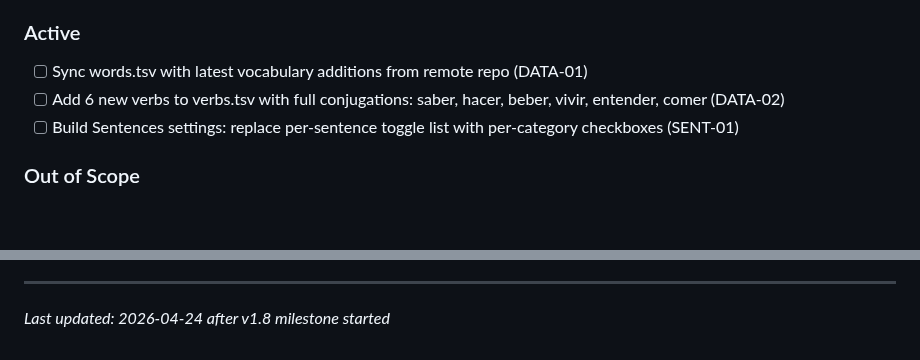
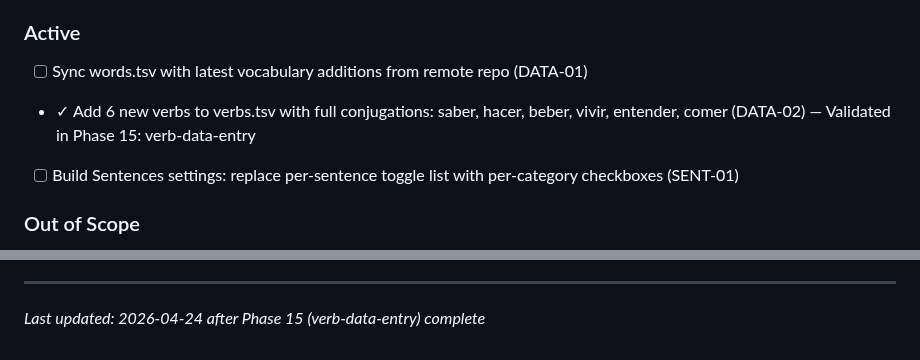
Before and after one commit to adriemel/tap-to-vocab, a Markdown page: .planning/PROJECT.md, 2 parts joined by grey strips. Drawn GitHub-style; blank space fills up the shorter version.

Commit message:
docs(phase-15): evolve PROJECT.md after phase completion
Co-Authored-By: Claude Sonnet 4.6 <noreply@anthropic.com>

```diff
--- a/.planning/PROJECT.md
+++ b/.planning/PROJECT.md
@@ -52,7 +52,7 @@ Every interaction must work correctly and feel polished so nothing interrupts th
 ### Active
 
 - [ ] Sync words.tsv with latest vocabulary additions from remote repo (DATA-01)
-- [ ] Add 6 new verbs to verbs.tsv with full conjugations: saber, hacer, beber, vivir, entender, comer (DATA-02)
+- ✓ Add 6 new verbs to verbs.tsv with full conjugations: saber, hacer, beber, vivir, entender, comer (DATA-02) — Validated in Phase 15: verb-data-entry
 - [ ] Build Sentences settings: replace per-sentence toggle list with per-category checkboxes (SENT-01)
 
 ### Out of Scope
@@ -141,4 +141,4 @@ This document evolves at phase transitions and milestone boundaries.
 4. Update Context with current state
 
 ---
-*Last updated: 2026-04-24 after v1.8 milestone started*
+*Last updated: 2026-04-24 after Phase 15 (verb-data-entry) complete*
```
